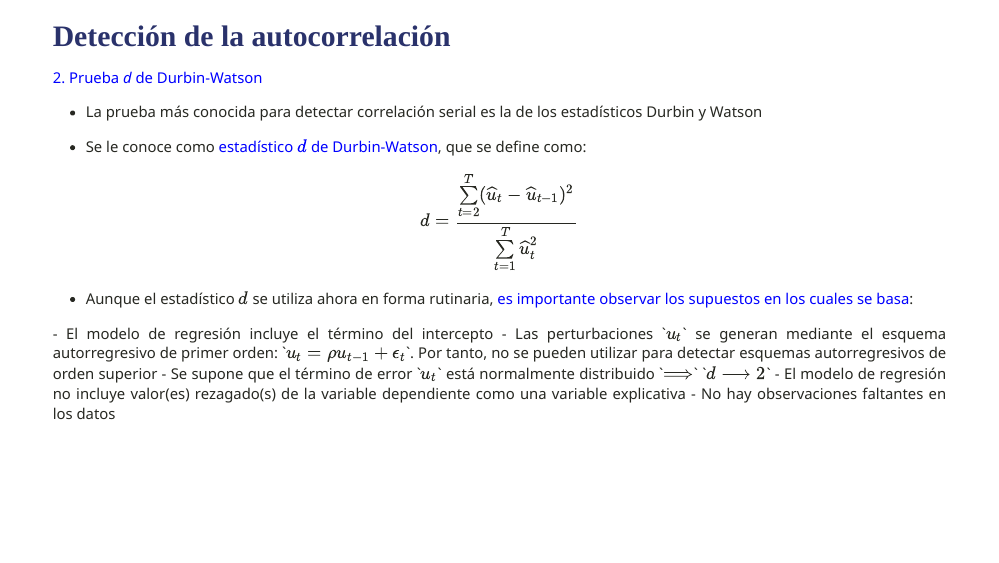
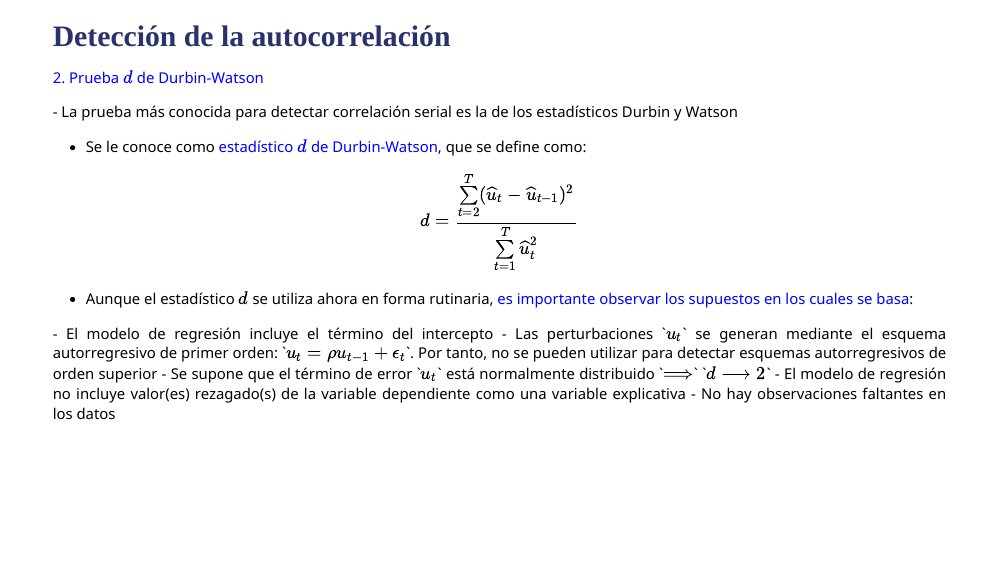
Before and after one commit to gusgarciacruz/EconometriaII, an R Markdown document (Autocorrelacion/Autocorrelacion.Rmd): page 19 of 43. The pictures show the slides in the output file Autocorrelacion/Autocorrelacion.html that the author committed with the source; the slides are laid out offline by our stand-in for remark.js, each with all of its steps uncovered, in fonts that may differ from those the slides ask for, and without slide numbers, shadows or browser add-ons; a font, style sheet, LaTeX package, included part or bibliography that could not be used is replaced or left out; library style sheets and scripts come from the installed R packages.

Commit message:
Add files via upload

```diff
--- a/Autocorrelacion/Autocorrelacion.Rmd
+++ b/Autocorrelacion/Autocorrelacion.Rmd
@@ -385,8 +385,9 @@ Como muestra esta figura, la mayoría de los residuos están agrupados en el seg
 ---
 # <span style="font-size:80%">Detección de la autocorrelación</span>
 
-<font color = "blue">2. Prueba *d* de Durbin-Watson</font>
+<font color = "blue">2. Prueba $d$ de Durbin-Watson
 
+<font color = "black">
 - La prueba más conocida para detectar correlación serial es la de los estadísticos Durbin y Watson
 
 - Se le conoce como <font color = "blue">estadístico $d$ de Durbin-Watson</font>, que se define como:
```
Also changed, not shown: Autocorrelacion/Autocorrelacion.html, Autocorrelacion/Autocorrelacion.pdf.
